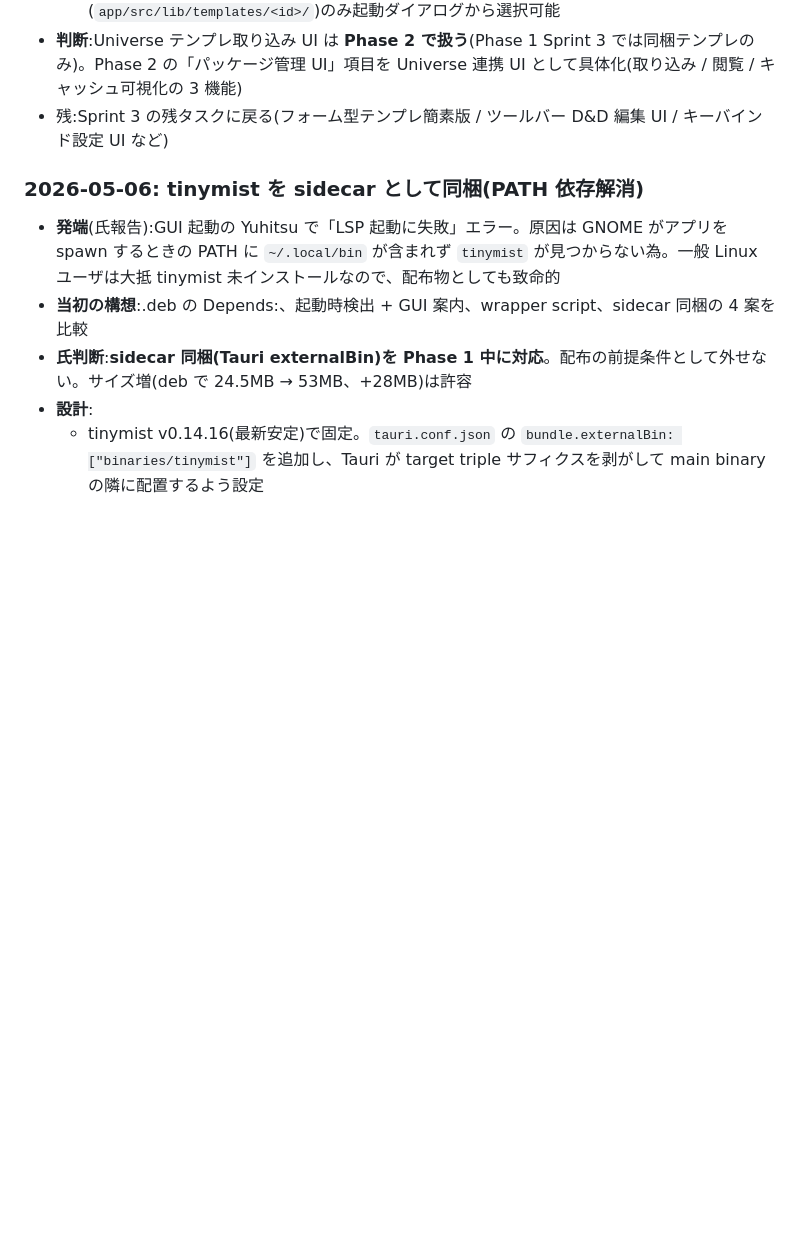
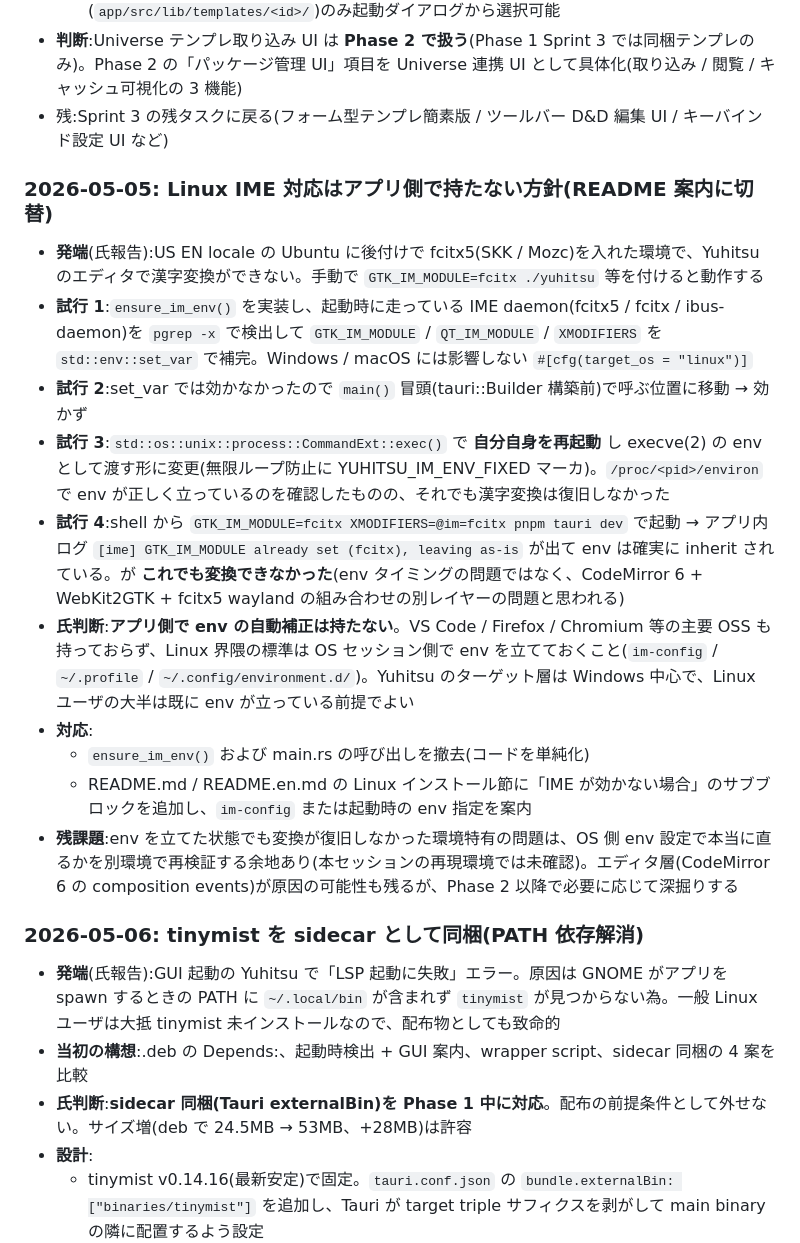
Before and after one commit to barewalker/yuhitsu, a Markdown page: PROGRESS.md, the part around the change. Drawn GitHub-style; blank space fills up the shorter version.

```diff
--- a/PROGRESS.md
+++ b/PROGRESS.md
@@ -688,6 +688,18 @@ Typstudio fork 路線 vs ゼロスタート路線の判断材料を集め、技
 - **判断**:Universe テンプレ取り込み UI は **Phase 2 で扱う**(Phase 1 Sprint 3 では同梱テンプレのみ)。Phase 2 の「パッケージ管理 UI」項目を Universe 連携 UI として具体化(取り込み / 閲覧 / キャッシュ可視化の 3 機能)
 - 残:Sprint 3 の残タスクに戻る(フォーム型テンプレ簡素版 / ツールバー D&D 編集 UI / キーバインド設定 UI など)
 
+### 2026-05-05: Linux IME 対応はアプリ側で持たない方針(README 案内に切替)
+- **発端**(氏報告):US EN locale の Ubuntu に後付けで fcitx5(SKK / Mozc)を入れた環境で、Yuhitsu のエディタで漢字変換ができない。手動で `GTK_IM_MODULE=fcitx ./yuhitsu` 等を付けると動作する
+- **試行 1**:`ensure_im_env()` を実装し、起動時に走っている IME daemon(fcitx5 / fcitx / ibus-daemon)を `pgrep -x` で検出して `GTK_IM_MODULE` / `QT_IM_MODULE` / `XMODIFIERS` を `std::env::set_var` で補完。Windows / macOS には影響しない `#[cfg(target_os = "linux")]`
+- **試行 2**:set_var では効かなかったので `main()` 冒頭(tauri::Builder 構築前)で呼ぶ位置に移動 → 効かず
+- **試行 3**:`std::os::unix::process::CommandExt::exec()` で **自分自身を再起動** し execve(2) の env として渡す形に変更(無限ループ防止に YUHITSU_IM_ENV_FIXED マーカ)。`/proc/<pid>/environ` で env が正しく立っているのを確認したものの、それでも漢字変換は復旧しなかった
+- **試行 4**:shell から `GTK_IM_MODULE=fcitx XMODIFIERS=@im=fcitx pnpm tauri dev` で起動 → アプリ内ログ `[ime] GTK_IM_MODULE already set (fcitx), leaving as-is` が出て env は確実に inherit されている。が **これでも変換できなかった**(env タイミングの問題ではなく、CodeMirror 6 + WebKit2GTK + fcitx5 wayland の組み合わせの別レイヤーの問題と思われる)
+- **氏判断**:**アプリ側で env の自動補正は持たない**。VS Code / Firefox / Chromium 等の主要 OSS も持っておらず、Linux 界隈の標準は OS セッション側で env を立てておくこと(`im-config` / `~/.profile` / `~/.config/environment.d/`)。Yuhitsu のターゲット層は Windows 中心で、Linux ユーザの大半は既に env が立っている前提でよい
+- **対応**:
+  - `ensure_im_env()` および main.rs の呼び出しを撤去(コードを単純化)
+  - README.md / README.en.md の Linux インストール節に「IME が効かない場合」のサブブロックを追加し、`im-config` または起動時の env 指定を案内
+- **残課題**:env を立てた状態でも変換が復旧しなかった環境特有の問題は、OS 側 env 設定で本当に直るかを別環境で再検証する余地あり(本セッションの再現環境では未確認)。エディタ層(CodeMirror 6 の composition events)が原因の可能性も残るが、Phase 2 以降で必要に応じて深掘りする
+
 ### 2026-05-06: tinymist を sidecar として同梱(PATH 依存解消)
 - **発端**(氏報告):GUI 起動の Yuhitsu で「LSP 起動に失敗」エラー。原因は GNOME がアプリを spawn するときの PATH に `~/.local/bin` が含まれず `tinymist` が見つからない為。一般 Linux ユーザは大抵 tinymist 未インストールなので、配布物としても致命的
 - **当初の構想**:.deb の Depends:、起動時検出 + GUI 案内、wrapper script、sidecar 同梱の 4 案を比較
```
Also changed, not shown: README.en.md (+15 -0 lines), README.md (+15 -0 lines).
